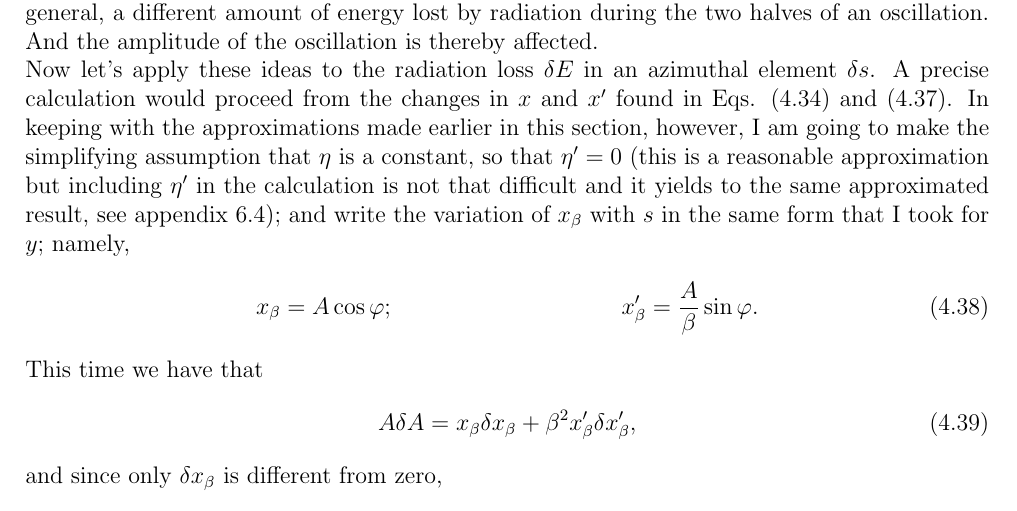
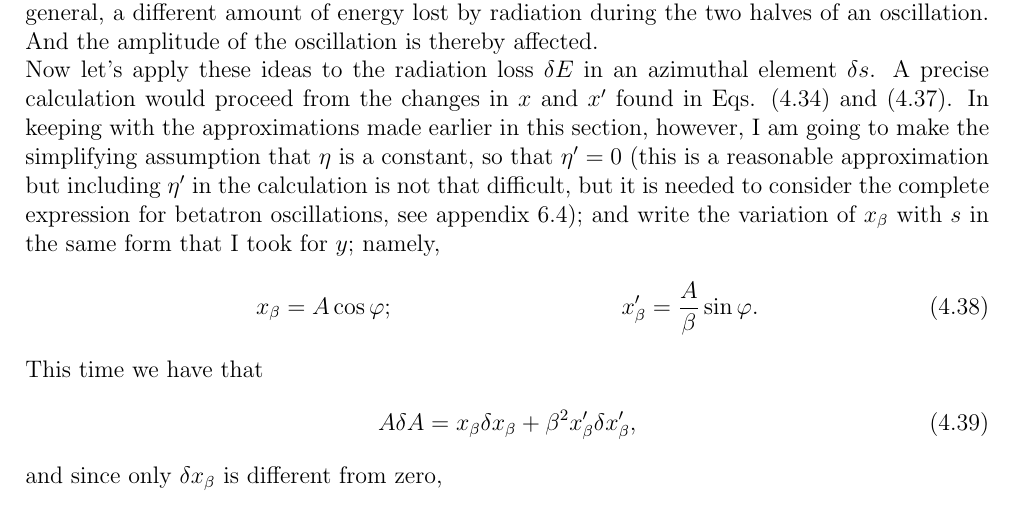
Before and after one commit to lnls-fac/doc-sands-adaptation, a LaTeX thesis (sands-adaptation.tex, which reads Chapter_4/4_03_DampingBetatronOscillations.tex): part of page 74 of 111, cut so that both start at the same text. Compiled offline with pdfLaTeX.

```diff
--- a/Chapter_4/4_03_DampingBetatronOscillations.tex
+++ b/Chapter_4/4_03_DampingBetatronOscillations.tex
@@ -104,7 +104,7 @@
  travels a greater path length on the positive swing than on the negative swing - see Eq.~\eqref{eq:3.7}. Although the net effect on the path length is zero, over a complete oscillation, there is, in general, a different amount of energy lost by radiation during the two halves of an oscillation. And the amplitude of the oscillation is thereby affected.\\
 Now let's apply these ideas to the radiation loss $\delta E$ in an azimuthal element $\delta s$.
  A precise calculation would proceed from the changes in $x$ and $x'$ found in Eqs. \eqref{eq:4.35} and \eqref{eq:4.38}. In keeping with the approximations made earlier in this
-section, however, I am going to make the simplifying assumption that $\eta$ is a constant, so that $\eta' = 0$ (this is a reasonable approximation but including $\eta'$ in the calculation is not that difficult and it yields to the same approximated result, see appendix \ref{sec:hor_damping}); and write the variation of $x_\beta$ with $s$ in the same form that I took for $y$; namely,
+section, however, I am going to make the simplifying assumption that $\eta$ is a constant, so that $\eta' = 0$ (this is a reasonable approximation but including $\eta'$ in the calculation is not that difficult, but it is needed to consider the complete expression for betatron oscillations, see appendix \ref{sec:hor_damping}); and write the variation of $x_\beta$ with $s$ in the same form that I took for $y$; namely,
 \begin{align}
 	x_\beta = A \cos \varphi; && x_\beta' = \dfrac{A}{\beta} \sin \varphi.
 \end{align}
```
Also changed, not shown: sands-adaptation.pdf (added).
